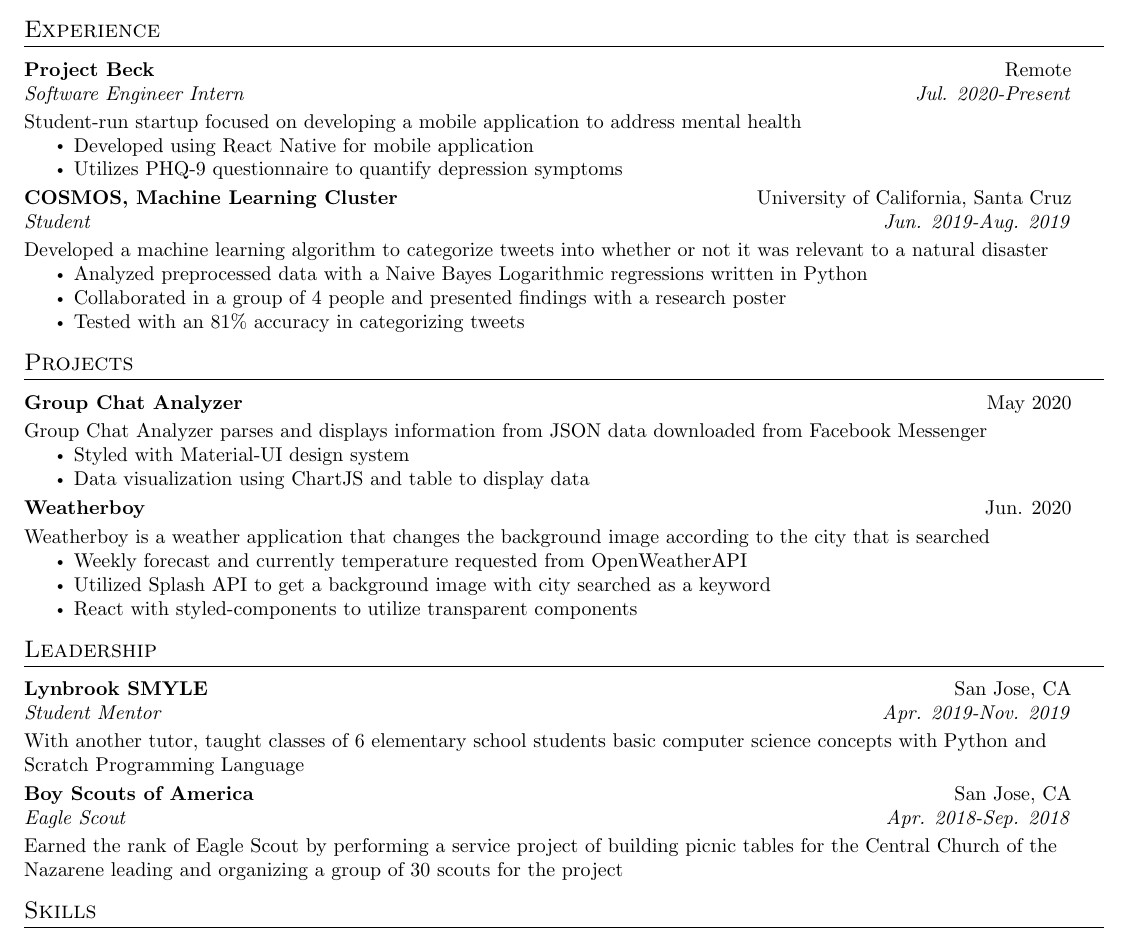
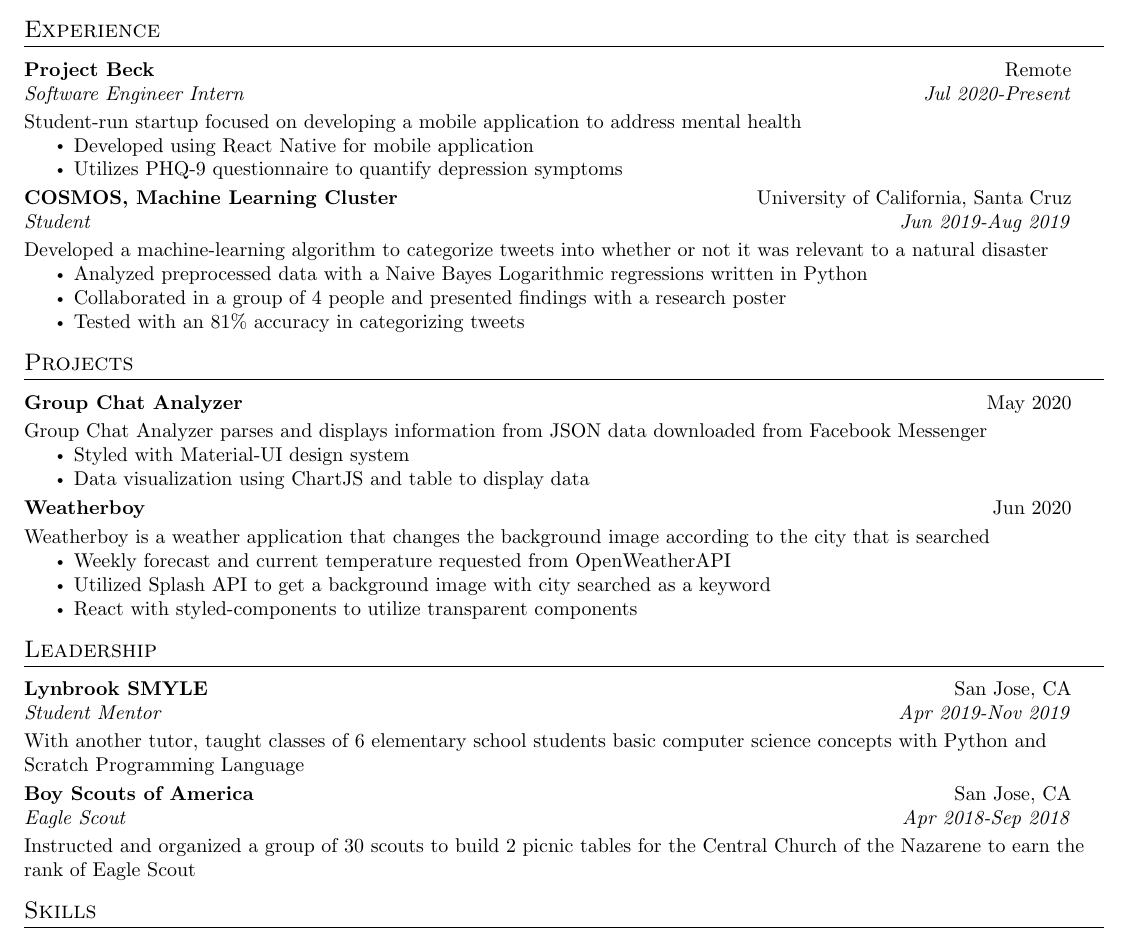
Before and after one commit to its-edmund/resume, a LaTeX CV (resume.tex): part of the page, cut so that both start at the same text. Compiled offline with pdfLaTeX.

Commit message:
final changes

```diff
--- a/resume.tex
+++ b/resume.tex
@@ -136,9 +136,9 @@ Student-run startup focused on developing a mobile application to address mental
 \end{itemize}
 
 \resumeSubheading{COSMOS, Machine Learning Cluster}
-{University of California, Santa Cruz}{Student}{Jun. 2019-Aug. 2019}
+{University of California, Santa Cruz}{Student}{Jun 2019-Aug 2019}
 
-Developed a machine learning algorithm to categorize tweets into whether or not it was relevant to a natural disaster
+Developed a machine-learning algorithm to categorize tweets into whether or not it was relevant to a natural disaster
 
 \setlist{nolistsep}
 \begin{itemize}[label=\raisebox{0.25ex}{\tiny$\bullet$}]
@@ -160,13 +160,13 @@ Group Chat Analyzer parses and displays information from JSON data downloaded fr
 \end{itemize}
 
 \resumeSubheadingTwo{Weatherboy}
-{Jun. 2020}
+{Jun 2020}
 
 Weatherboy is a weather application that changes the background image according to the city that is searched
 
 \setlist{nolistsep}
 \begin{itemize}[label=\raisebox{0.25ex}{\tiny$\bullet$}]
-  \item Weekly forecast and currently temperature requested from OpenWeatherAPI
+  \item Weekly forecast and current temperature requested from OpenWeatherAPI
   \item Utilized Splash API to get a background image with city searched as a keyword
   \item React with styled-components to utilize transparent components
 \end{itemize}
@@ -175,14 +175,14 @@ Weatherboy is a weather application that changes the background image according
 \section{Leadership}
 
 \resumeSubheading{Lynbrook SMYLE}
-{San Jose, CA}{Student Mentor}{Apr. 2019-Nov. 2019}
+{San Jose, CA}{Student Mentor}{Apr 2019-Nov 2019}
 
 With another tutor, taught classes of 6 elementary school students basic computer science concepts with Python and Scratch Programming Language
 
 \resumeSubheading{Boy Scouts of America}
-{San Jose, CA}{Eagle Scout}{Apr. 2018-Sep. 2018}
+{San Jose, CA}{Eagle Scout}{Apr 2018-Sep 2018}
 
-Earned the rank of Eagle Scout by performing a service project of building picnic tables for the Central Church of the Nazarene leading and organizing a group of 30 scouts for the project
+Instructed and organized a group of 30 scouts to build 2 picnic tables for the Central Church of the Nazarene to earn the rank of Eagle Scout
 
 \section{Skills}
 
```
Also changed, not shown: resume.jpg, resume.pdf, resume.tex (2 more changed lines).
